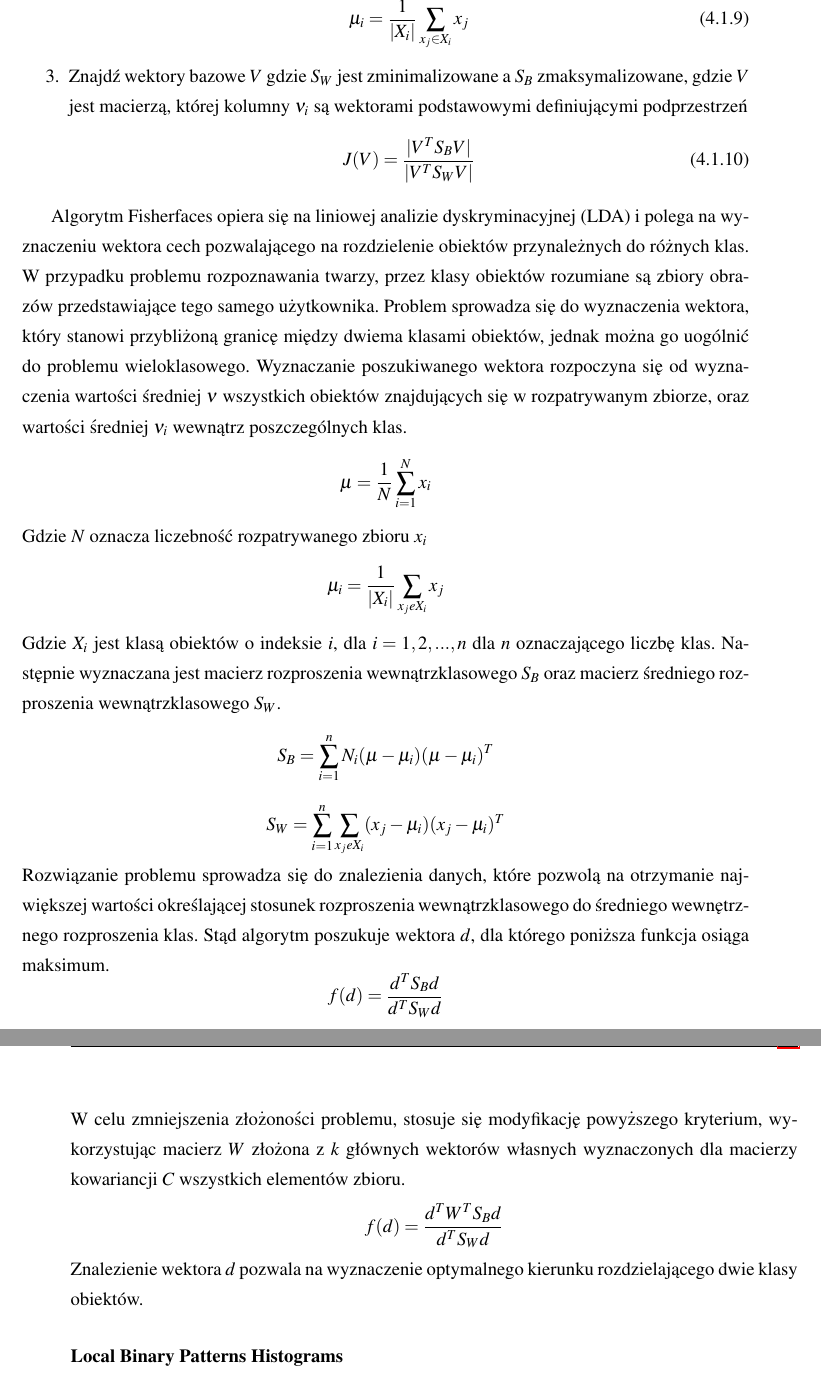
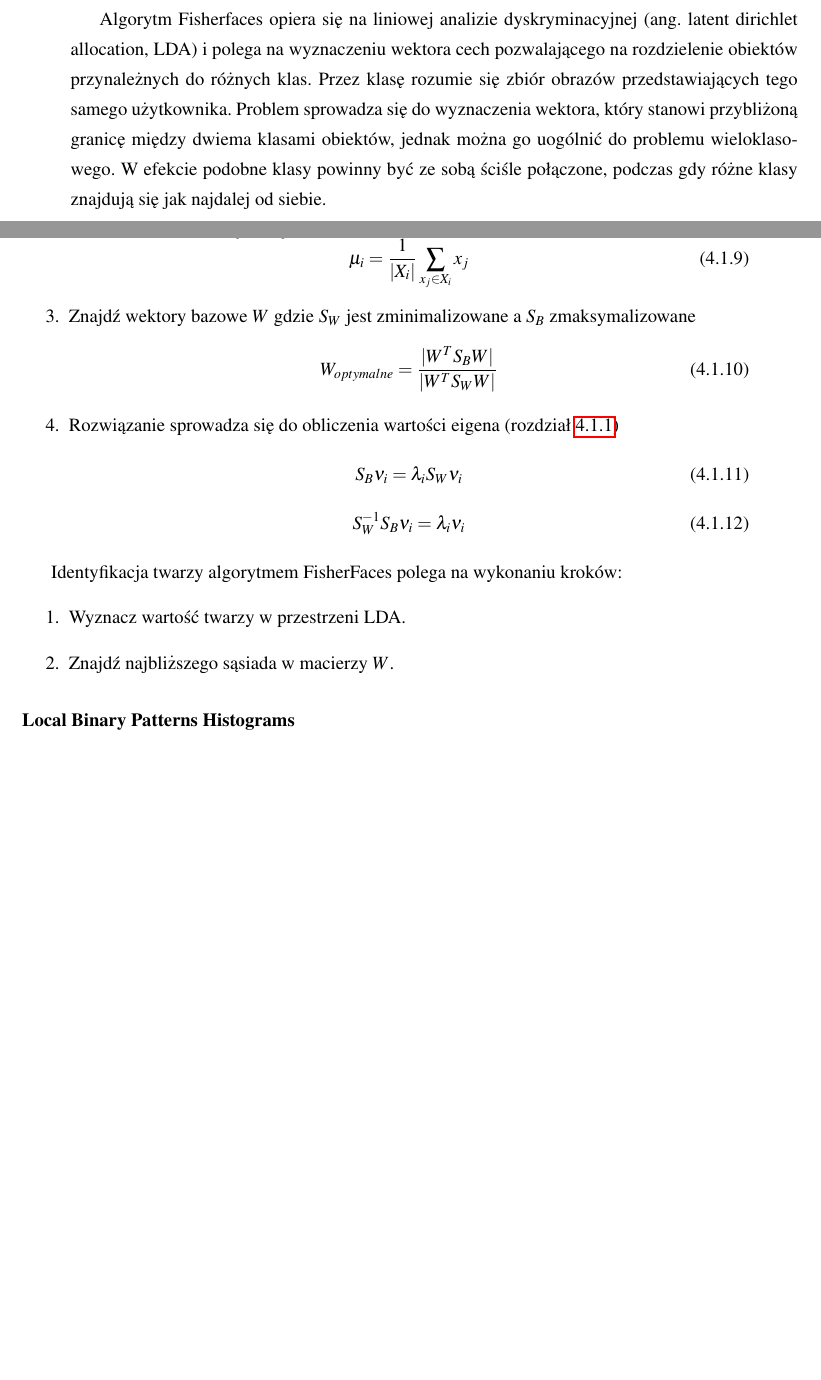
Before and after one commit to szymek325/MasterThesis, a LaTeX thesis (Mateusz_Szymkowiak_Praca_Dyplomowa_Magisterska.tex, which reads sections/przeglad_rozpoznawanie.tex): two parts of pages 20 and 21 of 69 before the commit and two parts of pages 19 and 20 of 69 after it, joined at a grey line, cut so that both start at the same text, the shorter picture padded with empty space. Compiled offline with pdfLaTeX.

Commit message:
fisherfaces

```diff
--- a/sections/przeglad_rozpoznawanie.tex
+++ b/sections/przeglad_rozpoznawanie.tex
@@ -75,7 +75,7 @@ Identyfikacja twarzy algorytmem Eigenfaces polega na wykonaniu kroków:
 \end{enumerate}
 
 \subsubsection{Fisherfaces} \label{fisher}
-
+Algorytm Fisherfaces opiera się na liniowej analizie dyskryminacyjnej (ang. latent dirichlet allocation, LDA) i polega na wyznaczeniu wektora cech pozwalającego na rozdzielenie obiektów przynależnych do różnych klas. Przez klasę rozumie się zbiór obrazów przedstawiających tego samego użytkownika. Problem sprowadza się do wyznaczenia wektora, który stanowi przybliżoną granicę między dwiema klasami obiektów, jednak można go uogólnić do problemu wieloklasowego. W efekcie podobne klasy powinny być ze sobą ściśle połączone, podczas gdy różne klasy znajdują się jak najdalej od siebie.
 
 Działanie algorytmu:
 \begin{enumerate}
@@ -99,39 +99,24 @@ a $\mu_{i}$ średnią klasy $i\in \{1,...c\}$
 \begin{equation}
 \mu_{i}=\frac{1}{|X_{i}|}\sum_{x_{j}\in X_{i}}x_{j}
 \end{equation}
-\item Znajdź wektory bazowe $V$ gdzie $S_{W}$ jest zminimalizowane a $S_{B}$ zmaksymalizowane, gdzie $V$ jest macierzą, której kolumny $\nu_{i}$ są wektorami podstawowymi definiującymi podprzestrzeń
+\item Znajdź wektory bazowe $W$ gdzie $S_{W}$ jest zminimalizowane a $S_{B}$ zmaksymalizowane
 \begin{equation}
-J(V)=\frac{\vert V^{T}S_{B}V\vert }{\vert V^{T}S_{W}V\vert }
+W_{optymalne}=\frac{\vert W^{T}S_{B}W\vert }{\vert W^{T}S_{W}W\vert }
+\end{equation}
+\item Rozwiązanie sprowadza się do obliczenia wartości eigena (rozdział \ref{s:eigen})
+\begin{equation}
+S_{B}\nu_{i}=\lambda_{i}S_{W}\nu_{i}
+\end{equation}
+\begin{equation}
+S_{W}^{-1}S_{B}\nu_{i}=\lambda_{i}\nu_{i}
 \end{equation}
 \end{enumerate}
 
-
-
-Algorytm Fisherfaces opiera się na liniowej analizie dyskryminacyjnej (LDA) i polega na wyznaczeniu wektora cech pozwalającego na rozdzielenie obiektów przynależnych do różnych klas. W przypadku problemu rozpoznawania twarzy, przez klasy obiektów rozumiane są zbiory obrazów przedstawiające tego samego użytkownika. Problem sprowadza się do wyznaczenia wektora, który stanowi przybliżoną granicę między dwiema klasami obiektów, jednak można go uogólnić do problemu wieloklasowego.
-Wyznaczanie poszukiwanego wektora rozpoczyna się od wyznaczenia wartości średniej $\nu$ wszystkich obiektów znajdujących się w rozpatrywanym zbiorze, oraz wartości średniej $\nu_{i}$ wewnątrz poszczególnych klas.
-$$
-\mu=\frac{1}{N}\sum_{i=1}^{N}x_{i}
-$$
-Gdzie $N$ oznacza liczebność rozpatrywanego zbioru $x_{i}$
-$$
-\mu_{i}=\frac{1}{|X_{i}|}\sum_{x_{j}eX_{i}}x_{j}
-$$
-Gdzie $X_{i}$ jest klasą obiektów o indeksie $i$, dla $i=1,2,...,n$ dla $n$ oznaczającego liczbę klas. Następnie wyznaczana jest macierz rozproszenia wewnątrzklasowego $S_{B}$ oraz macierz średniego rozproszenia wewnątrzklasowego $S_{W}$.
-$$
-S_{B}=\sum_{i=1}^{n}N_{i}(\mu-\mu_{i})(\mu-\mu_{i})^{T}
-$$
-$$
-S_{W}=\sum_{i=1}^{n}\sum_{x_{j}eX_{i}}(x_{j}-\mu_{i})(x_{j}-\mu_{i})^{T}
-$$
-Rozwiązanie problemu sprowadza się do znalezienia danych, które pozwolą na otrzymanie największej wartości określającej stosunek rozproszenia wewnątrzklasowego do średniego wewnętrznego rozproszenia klas. Stąd algorytm poszukuje wektora $d$, dla którego poniższa funkcja osiąga maksimum.
-$$
-f(d)=\frac{d^{T}S_{B}d}{d^{T}S_{W}d}
-$$
-W celu zmniejszenia złożoności problemu, stosuje się modyfikację powyższego kryterium, wykorzystując macierz $W$ złożona z $k$ głównych wektorów własnych wyznaczonych dla macierzy kowariancji $C$ wszystkich elementów zbioru.
-$$
-f(d)=\frac{d^{T}W^{T}S_{B}d}{d^{T}S_{W}d}
-$$
-Znalezienie wektora $d$ pozwala na wyznaczenie optymalnego kierunku rozdzielającego dwie klasy obiektów.
+Identyfikacja twarzy algorytmem FisherFaces polega na wykonaniu kroków:
+\begin{enumerate}
+\item Wyznacz wartość twarzy w przestrzeni LDA.
+\item Znajdź najbliższego sąsiada w macierzy $W$.
+\end{enumerate}
 
 \subsubsection{Local Binary Patterns Histograms} \label{lbph}
 W odróżnieniu od holistycznego podejścia w dwóch poprzednich metodach, algorytm histogramów lokalnych binarnych wzorców wykorzystuje lokalne cechy przetwarzanych obiektów.
```
Also changed, not shown: sections/przeglad_rozpoznawanie.tex (2 more changed lines).
